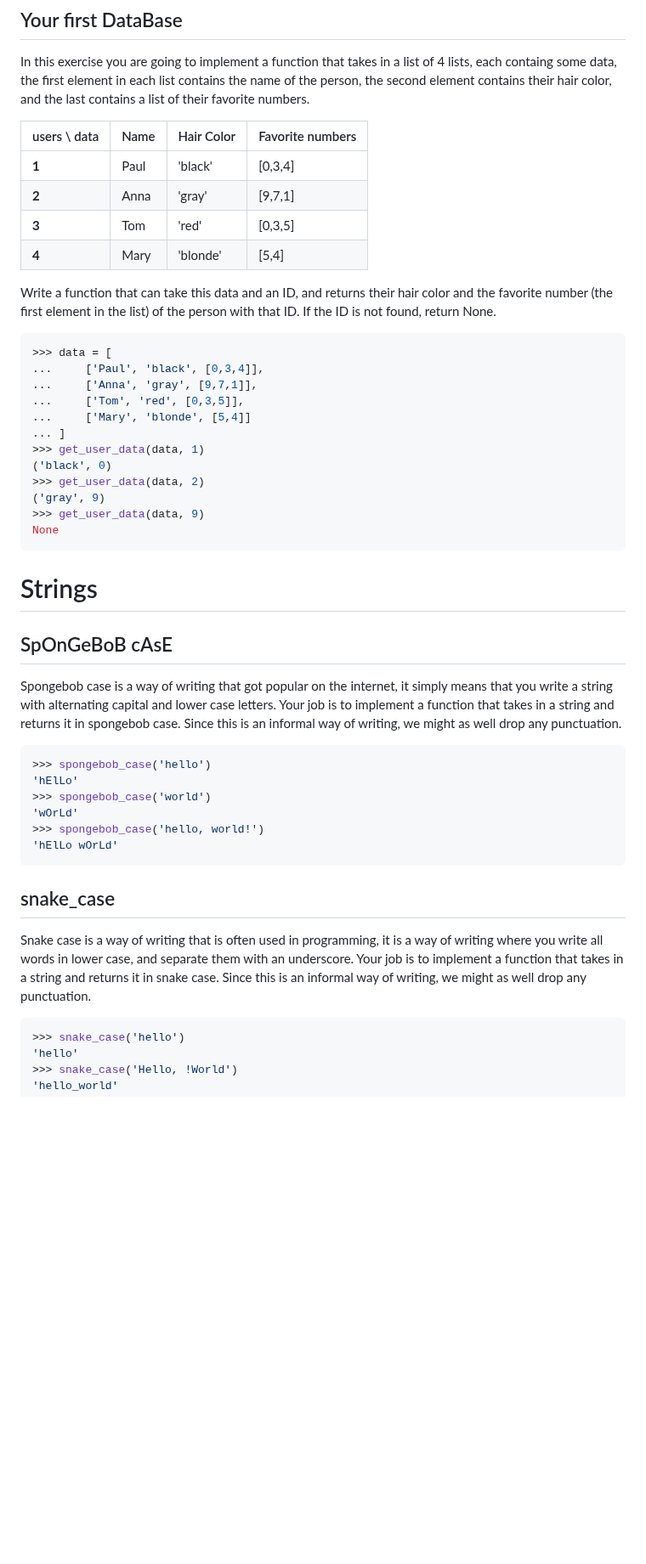
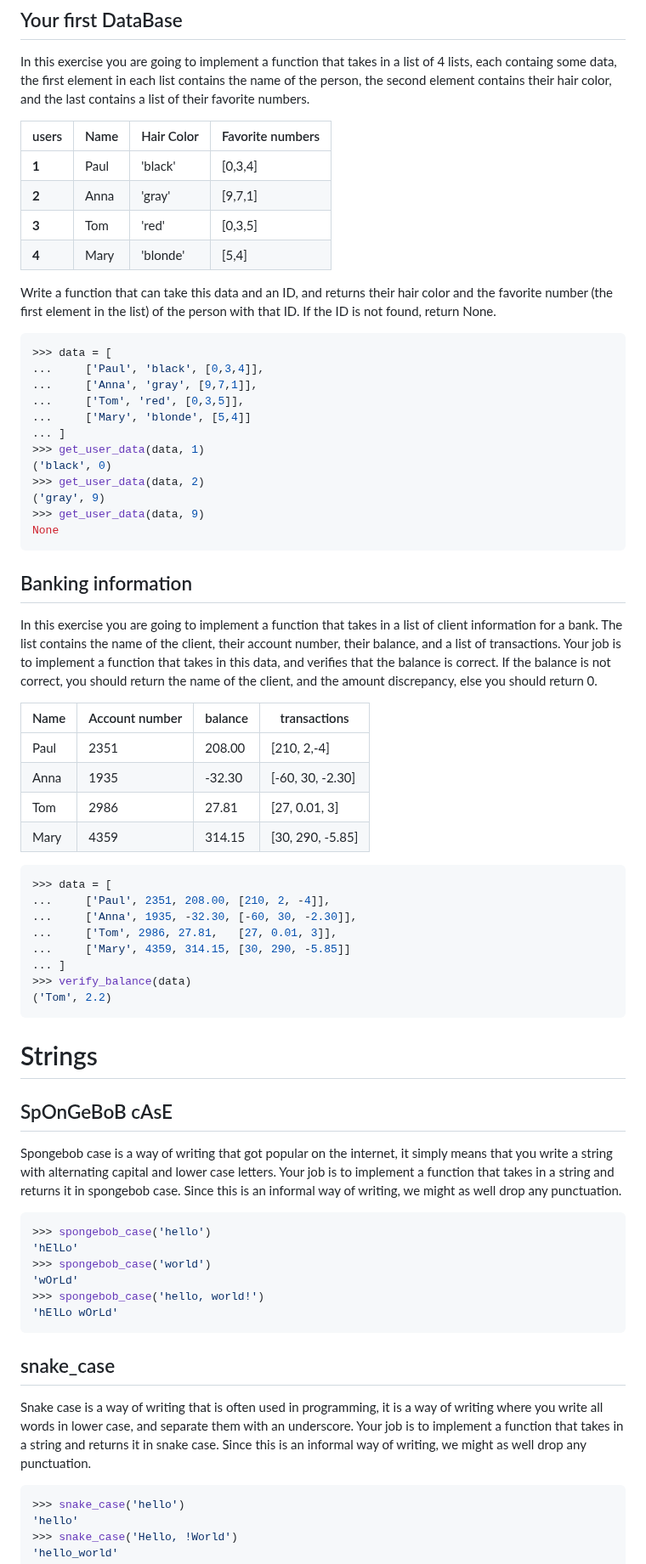
Before and after one commit to AmirSahrani/exercises, a Markdown page: exercises.md, the part around one of its changes. Shown at 85% size. GitHub-like rendering; blank space fills up the shorter version.

Commit message:
banking exercise

````diff
--- a/exercises.md
+++ b/exercises.md
@@ -116,12 +113,12 @@ lists, each containg some data, the first element in each list contains the name
 of the person, the second element contains their hair color, and the last
 contains a list of their favorite numbers.
 
-| users \ data | Name | Hair Color | Favorite numbers |
-| ------------ | ---- | ---------- | ---------------- |
-| **1**        | Paul | 'black'    | [0,3,4]          |
-| **2**        | Anna | 'gray'     | [9,7,1]          |
-| **3**        | Tom  | 'red'      | [0,3,5]          |
-| **4**        | Mary | 'blonde'   | [5,4]            |
+| users | Name | Hair Color | Favorite numbers |
+| ----- | ---- | ---------- | ---------------- |
+| **1** | Paul | 'black'    | [0,3,4]          |
+| **2** | Anna | 'gray'     | [9,7,1]          |
+| **3** | Tom  | 'red'      | [0,3,5]          |
+| **4** | Mary | 'blonde'   | [5,4]            |
 
 Write a function that can take this data and an ID, and returns their hair color
 and the favorite number (the first element in the list) of the person with that
@@ -142,9 +139,42 @@ ID. If the ID is not found, return None.
 None
 ```
 
+## Banking information
+
+In this exercise you are going to implement a function that takes in a list of
+client information for a bank. The list contains the name of the client, their
+account number, their balance, and a list of transactions. Your job is to
+implement a function that takes in this data, and verifies that the balance is
+correct. If the balance is not correct, you should return the name of the
+client, and the amount discrepancy, else you should return 0.
+
+| Name | Account number | balance | transactions     |
+| ---- | -------------- | ------- | ---------------- |
+| Paul | 2351           | 208.00  | [210, 2,-4]      |
+| Anna | 1935           | -32.30  | [-60, 30, -2.30] |
+| Tom  | 2986           | 27.81   | [27, 0.01, 3]    |
+| Mary | 4359           | 314.15  | [30, 290, -5.85] |
+
+```python
+>>> data = [
+...     ['Paul', 2351, 208.00, [210, 2, -4]],
+...     ['Anna', 1935, -32.30, [-60, 30, -2.30]],
+...     ['Tom', 2986, 27.81,   [27, 0.01, 3]],
+...     ['Mary', 4359, 314.15, [30, 290, -5.85]]
+... ]
+>>> verify_balance(data)
+('Tom', 2.2)
+```
+
 # Strings
+
 ## SpOnGeBoB cAsE
-Spongebob case is a way of writing that got popular on the internet, it simply means that you write a string with alternating capital and lower case letters. Your job is to implement a function that takes in a string and returns it in spongebob case. Since this is an informal way of writing, we might as well drop any punctuation.
+
+Spongebob case is a way of writing that got popular on the internet, it simply
+means that you write a string with alternating capital and lower case letters.
+Your job is to implement a function that takes in a string and returns it in
+spongebob case. Since this is an informal way of writing, we might as well drop
+any punctuation.
 
 ```python
 >>> spongebob_case('hello')
@@ -156,7 +186,12 @@ Spongebob case is a way of writing that got popular on the internet, it simply m
 ```
 
 ## snake_case
-Snake case is a way of writing that is often used in programming, it is a way of writing where you write all words in lower case, and separate them with an underscore. Your job is to implement a function that takes in a string and returns it in snake case. Since this is an informal way of writing, we might as well drop any punctuation.
+
+Snake case is a way of writing that is often used in programming, it is a way of
+writing where you write all words in lower case, and separate them with an
+underscore. Your job is to implement a function that takes in a string and
+returns it in snake case. Since this is an informal way of writing, we might as
+well drop any punctuation.
 
 ```python
 >>> snake_case('hello')
````
Also changed, not shown: other parts of exercises.md (+42 -22 lines).
